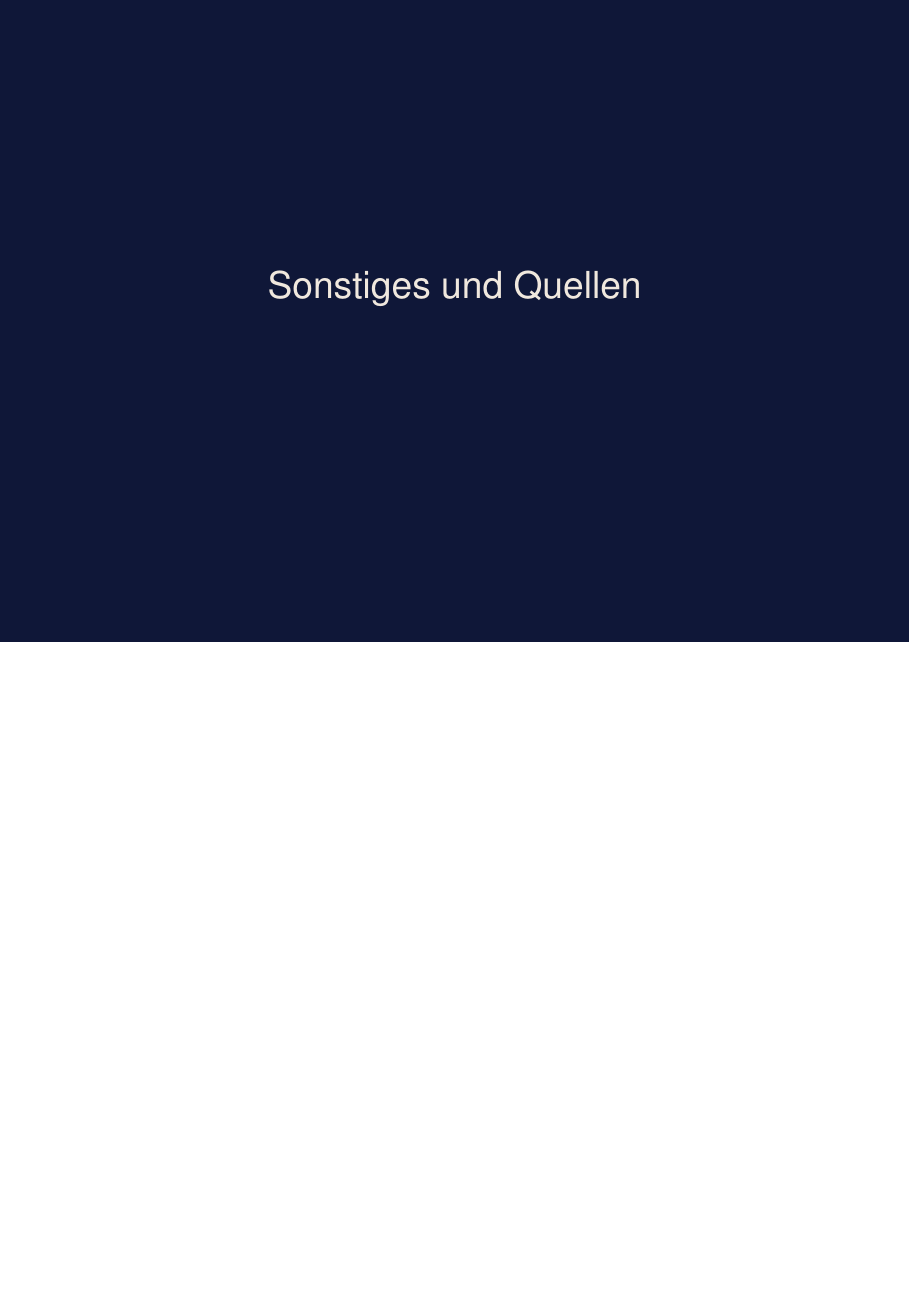
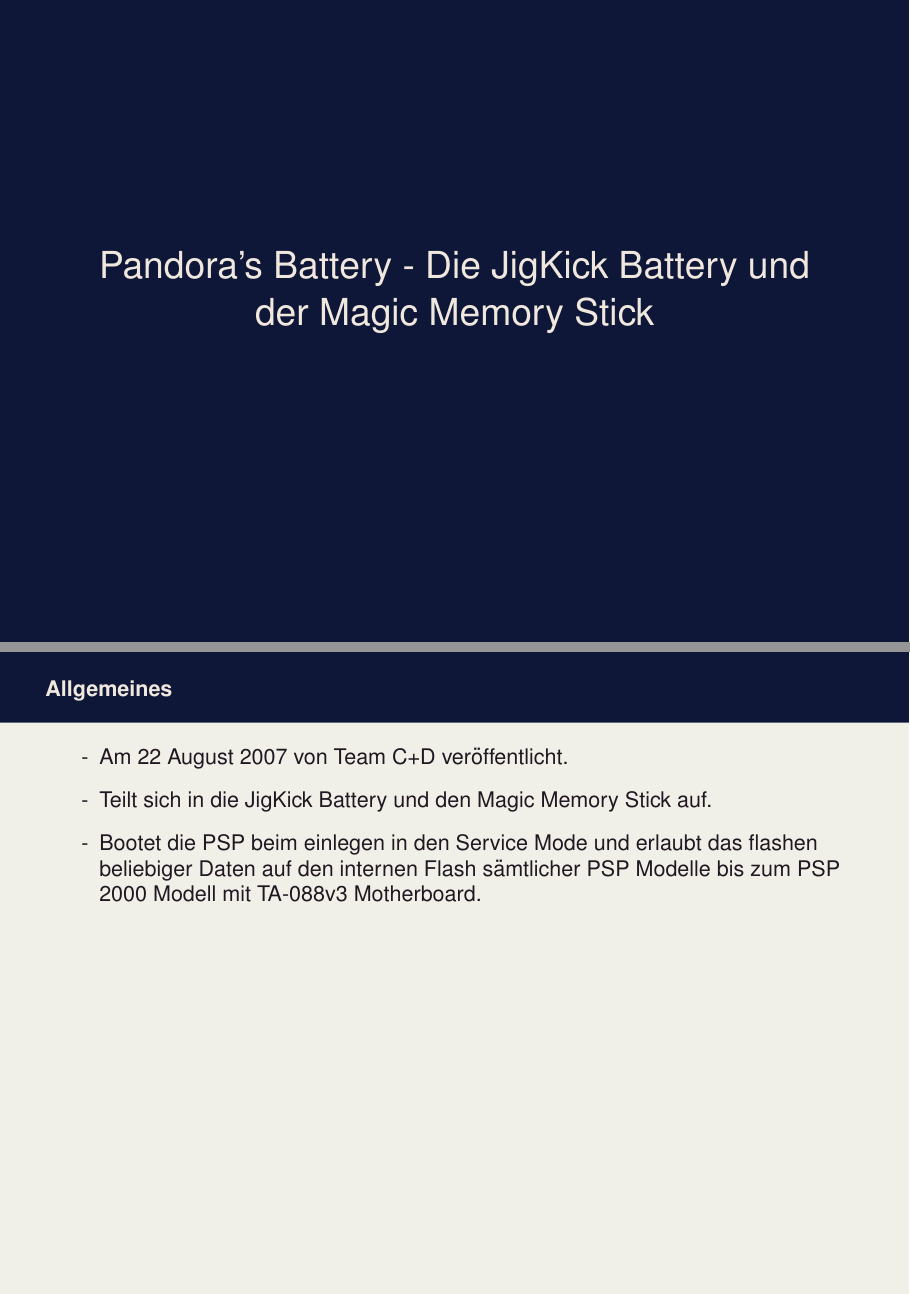
Before and after one commit to Atsutane/talks, LaTeX slides (de/psp-cfws/psp-cfws-slides.tex): page 52 of 53 before the commit and pages 52 and 53 of 56 after it, the two joined at a grey line, the shorter picture padded with empty space. Compiled offline with LaTeX, dvips and Ghostscript.

Commit message:
[de/psp-cfws]Pandoras Battery und Sonstiges hinzugefügt.

```diff
--- a/de/psp-cfws/psp-cfws-slides.tex
+++ b/de/psp-cfws/psp-cfws-slides.tex
@@ -717,10 +717,37 @@
 
 
 
+%% Pandora's Battery
+\section{Pandora's Battery - Die JigKick Battery und der Magic Memory Stick}
+\begin{slide}{Allgemeines}
+	\begin{list}{-}{}
+		\item{Am 22 August 2007 von Team C+D veröffentlicht.}
+		\item{Teilt sich in die JigKick Battery und den Magic Memory Stick auf.}
+		\item{Bootet die PSP beim einlegen in den Service Mode und erlaubt das flashen beliebiger Daten auf den internen Flash
+			sämtlicher PSP Modelle bis zum PSP 2000 Modell mit TA-088v3 Motherboard.}
+	\end{list}
+\end{slide}
+
+\begin{slide}{Funktionsweise}
+	\begin{large}\textbf{JigKick Battery}\end{large}
+	\begin{list}{-}{}
+		\item{Serial der Batterie wird auf 0xFFFFFFFF gesetzt}
+		\item{Beim einlegen der JigKick Battery bootet die PSP vom 16. physischem Datenblock des Datenträgers
+			(Magic Memory Stick) anstatt vom internen flash0.}
+	\end{list}
+	\begin{large}\textbf{Magic Memory Stick}\end{large}
+	\begin{list}{-}{}
+		\item{Das gewünschte Programm wird auf den Memory Stick entpackt und der zugehörige IPL auf den 16. Block geschrieben.}
+		\item{Es können nur Memory Sticks des Pro Duo Typs bis zu einer Größe von 4GB zu Magic Memory Sticks konvertiert
+			werden.}
+		\item{Es ist möglich sämtliche PSP 1000 Modelle auf FW 1.50 zu flashen, oder auf alle Modelle bis zu jenen mit TA-088v3
+			Boards die M33 Firmwares ab Version 3.71M33 zu flashen, das starten vereinzelter Homebrew Applikationen ist
+			ebenfalls möglich.}
+	\end{list}
+\end{slide}
+
+
+
 \section{Sonstiges und Quellen}
 \begin{slide}{Zur Recherche/Verifizierung benutzt}
 	\begin{list}{-}{}
-		\item{http://alek.dark-alex.org/pspwiki/}
-		\item{http://www.qj.net/}
-		\item{http://www.portable-news.de/ *}
-		\item{http://www.pspsource.de/ *}
@@ -727,2 +758 @@
 	\end{list}
-	Mit * markierte Adressen sind nicht sehr zuverlässig, zur Verifizierung einiger Daten dennoch geeignet.
```
Also changed, not shown: de/psp-cfws/psp-cfws-slides.tex (16 more changed lines).
